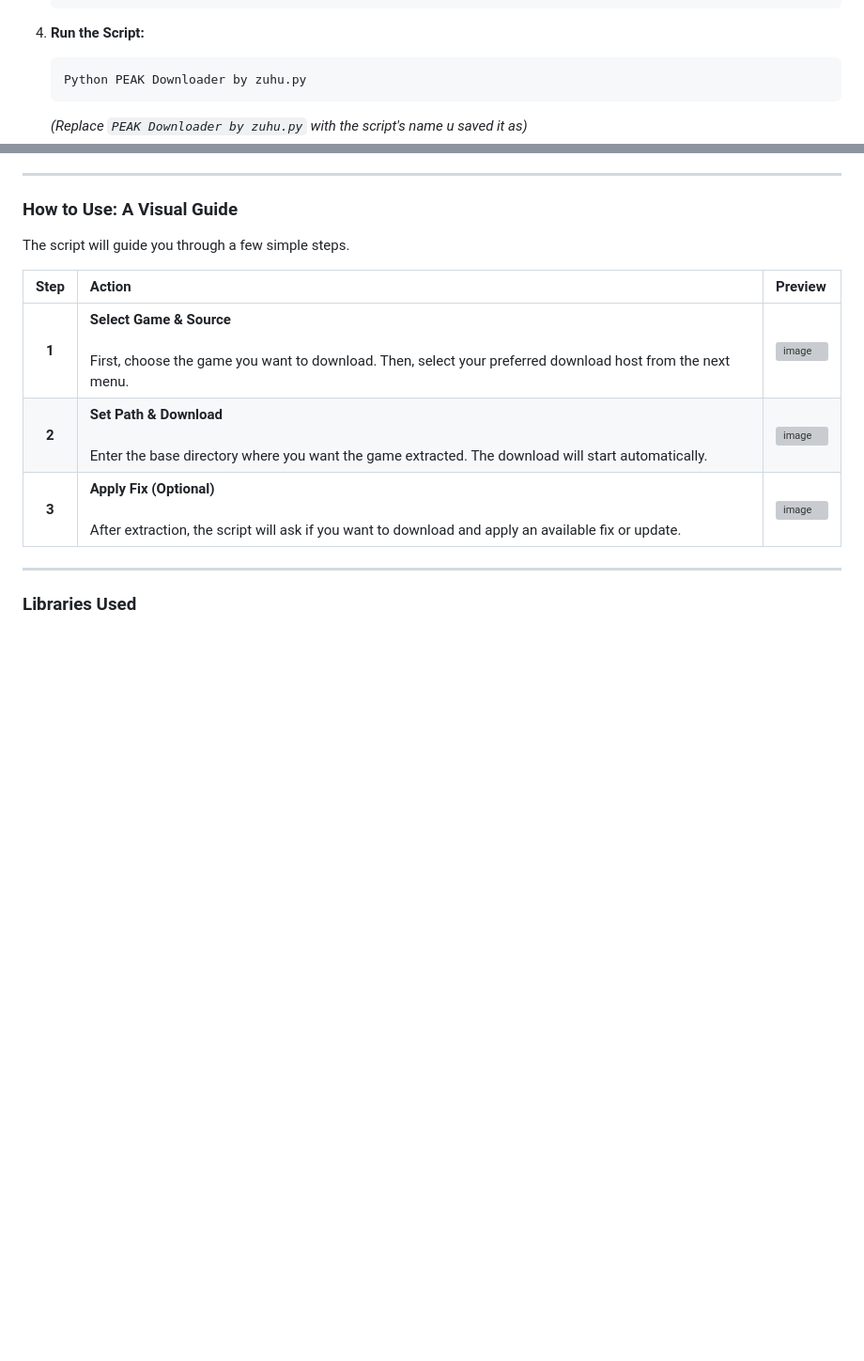
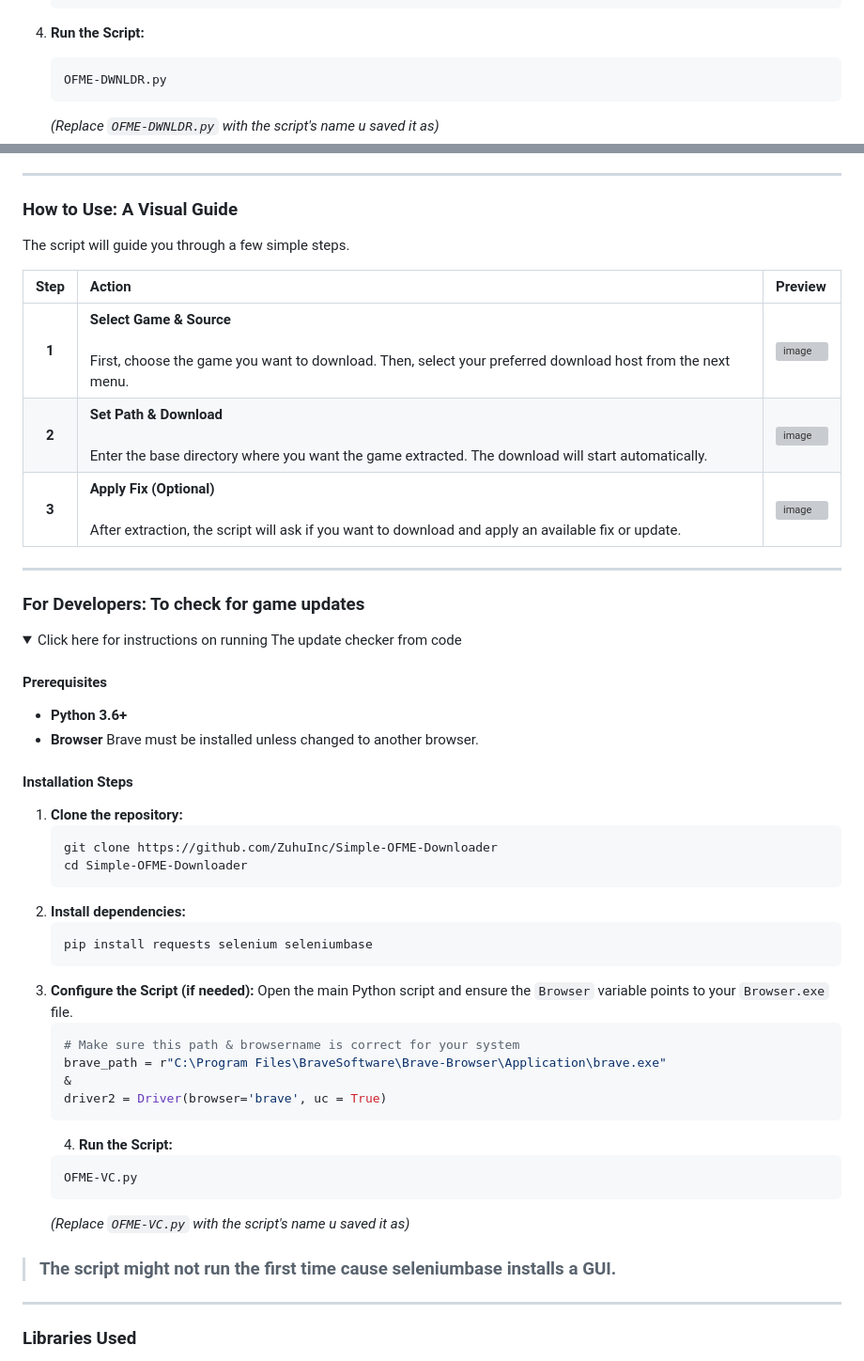
Before and after one commit to ZuhuInc/Simple-OFME-Downloader-LIB, a Markdown page: README.md, 2 parts joined by grey strips. Shown at 94% size. Rendered like a GitHub page; folded sections open; blank space fills up the shorter version; grey boxes are pictures that could not be loaded.

Commit message:
Update README with new repo links and dev instructions
Changed release page URLs to point to the correct repository. Updated script names and added a new section for developers on how to check for game updates, including prerequisites and installation steps. Also updated the list of external libraries to include Selenium and Seleniumbase.

````diff
--- a/README.md
+++ b/README.md
@@ -52,9 +52,9 @@ A command-line utility designed to automate the process of downloading and extra
     ```
 4. **Run the Script:**
     ```bash
-    Python PEAK Downloader by zuhu.py
+    OFME-DWNLDR.py
     ```
-    *(Replace `PEAK Downloader by zuhu.py` with the script's name u saved it as)*
+    *(Replace `OFME-DWNLDR.py` with the script's name u saved it as)*
 
 </details>
 
@@ -73,5 +73,45 @@ The script will guide you through a few simple steps.
 
 ---
 
+### For Developers: To check for game updates
+
+<details>
+<summary>Click here for instructions on running The update checker from code</summary>
+
+#### Prerequisites
+*   **Python 3.6+**
+*   **Browser** Brave must be installed unless changed to another browser.
+
+#### Installation Steps
+1.  **Clone the repository:**
+    ```bash
+    git clone https://github.com/ZuhuInc/Simple-OFME-Downloader
+    cd Simple-OFME-Downloader
+    ```
+2.  **Install dependencies:**
+    ```bash
+    pip install requests selenium seleniumbase
+    ```
+3.  **Configure the Script (if needed):**
+    Open the main Python script and ensure the `Browser` variable points to your `Browser.exe` file.
+    ```python
+    # Make sure this path & browsername is correct for your system
+    brave_path = r"C:\Program Files\BraveSoftware\Brave-Browser\Application\brave.exe"
+    &
+    driver2 = Driver(browser='brave', uc = True)
+    ```
+    4. **Run the Script:**
+    ```bash
+    OFME-VC.py
+    ```
+    *(Replace `OFME-VC.py` with the script's name u saved it as)*
+
+> ### The script might not run the first time cause **seleniumbase** installs a GUI.
+
+</details>
+
+
+---
+
 ### Libraries Used
 
````
Also changed, not shown: other parts of README.md (+4 -4 lines).
